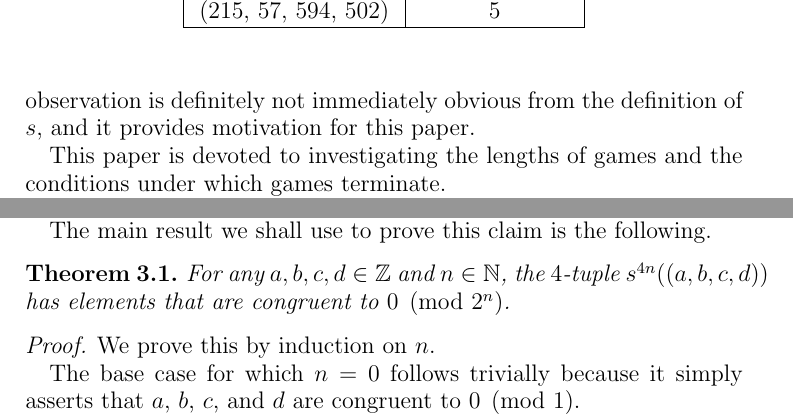
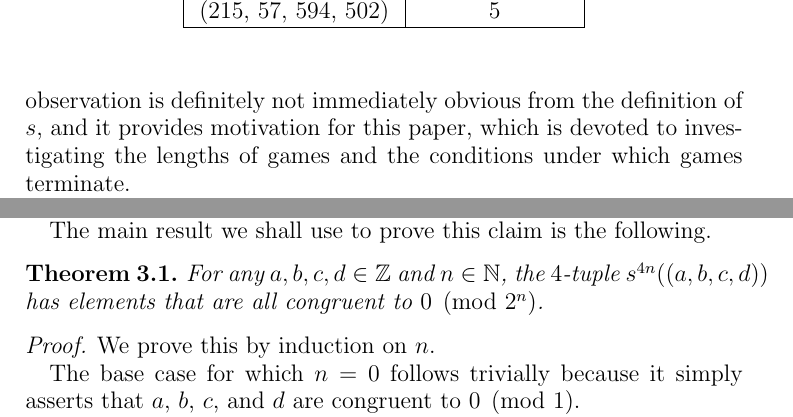
Before and after one commit to mikemeko/18.821-projects, a LaTeX paper (number_squares/number_squares_paper.tex): two parts of pages 2 and 3 of 11, joined at a grey line, cut so that both start at the same text. Compiled offline with pdfLaTeX.

Commit message:
minor cosmetic changes

```diff
--- a/number_squares/number_squares_paper.tex
+++ b/number_squares/number_squares_paper.tex
@@ -90,9 +90,7 @@ This particular game takes 4 steps (applications of $\diff$) to terminate, so we
 \end{center}
 \end{figure}
 
-This table may seem rather surprising. Apparently, typical games terminate, and furthermore, they terminate in very few steps. This observation is definitely not immediately obvious from the definition of $\diff$, and it provides motivation for this paper.
-
-This paper is devoted to investigating the lengths of games and the conditions under which games terminate.
+This table may seem rather surprising. Apparently, typical games terminate, and furthermore, they terminate in very few steps. This observation is definitely not immediately obvious from the definition of $\diff$, and it provides motivation for this paper, which is devoted to investigating the lengths of games and the conditions under which games terminate.
 
 %First, we generalize the operation $\diff$ in the natural way to tuples of sizes other than $4$. In particular, given a k-tuple $(a_0, \ldots, a_{k-1})$:
 %
@@ -168,7 +166,7 @@ We will now show that every integer $4$-tuple game terminates at the $4$-tuple $
 
 The main result we shall use to prove this claim is the following.
 \begin{theorem}
-For any $a,b,c,d \in \z$ and $n \in \znn$, the $4$-tuple $\diff^{4n}((a, b, c, d))$ has elements that are congruent to $0\pmod{2^n}$.
+For any $a,b,c,d \in \z$ and $n \in \znn$, the $4$-tuple $\diff^{4n}((a, b, c, d))$ has elements that are all congruent to $0\pmod{2^n}$.
 \label{thm:pow2}
 \end{theorem}
 
```
